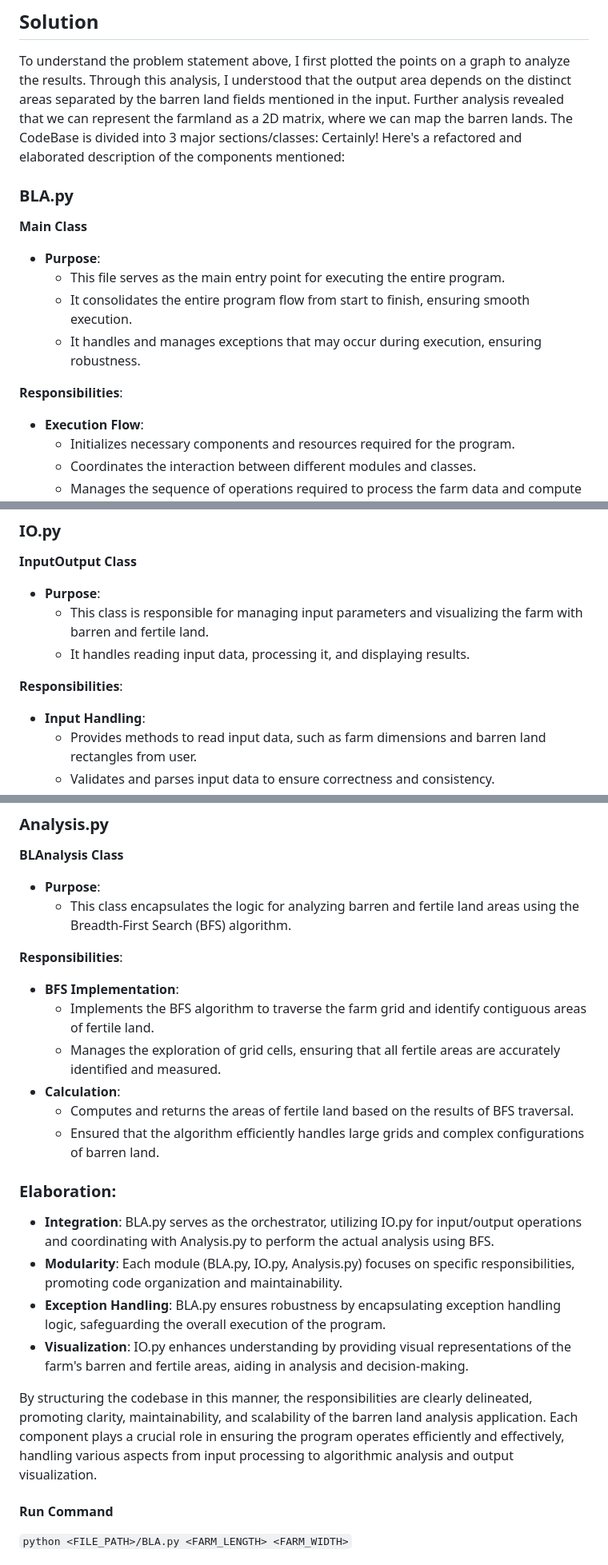
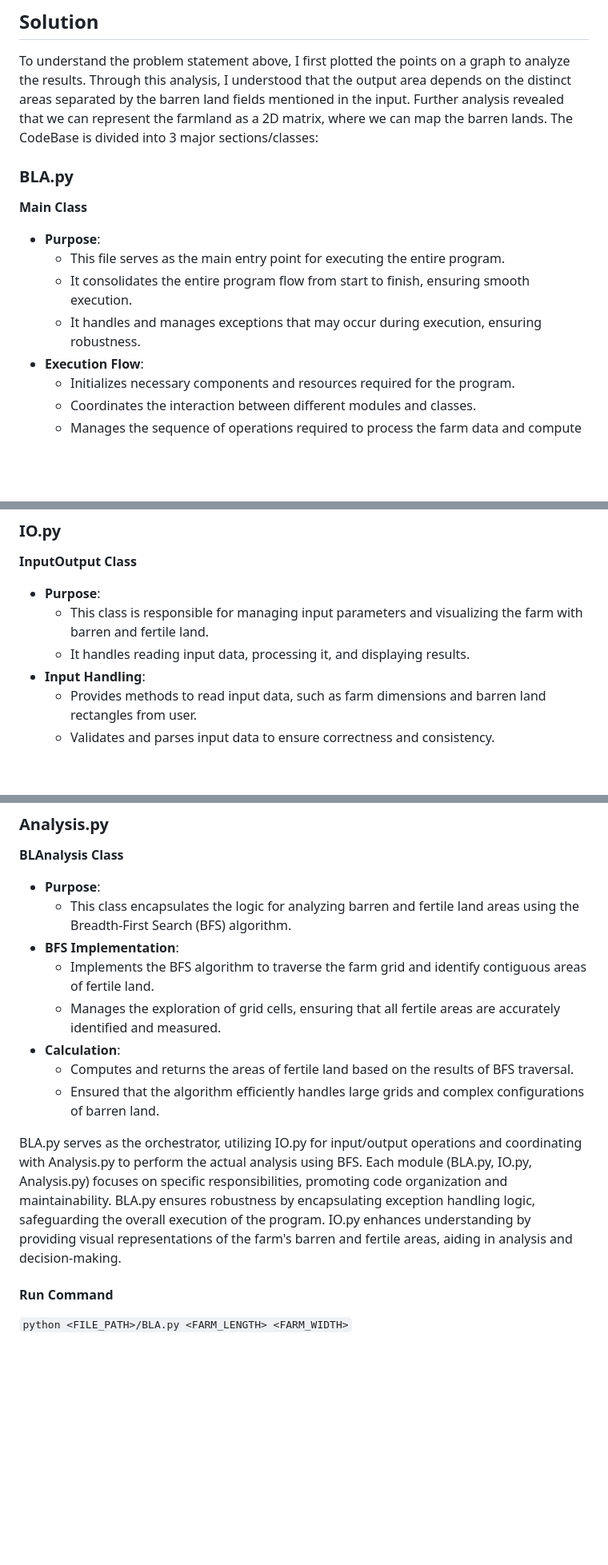
Before and after one commit to ManishaMatta/BarrenLandAnalysis, a Markdown page: README.md, 3 parts joined by grey strips. Shown: that part at 80% size. Drawn GitHub-style; blank space fills up the shorter version.

```diff
--- a/README.md
+++ b/README.md
@@ -23,7 +23,6 @@ To understand the problem statement above, I first plotted the points on a graph
 Through this analysis, I understood that the output area depends on the distinct areas separated by the barren land fields mentioned in the input.
 Further analysis revealed that we can represent the farmland as a 2D matrix, where we can map the barren lands.
 The CodeBase is divided into 3 major sections/classes:
-Certainly! Here's a refactored and elaborated description of the components mentioned:
 
 ### BLA.py
 
@@ -32,8 +31,6 @@ Certainly! Here's a refactored and elaborated description of the components ment
   - This file serves as the main entry point for executing the entire program.
   - It consolidates the entire program flow from start to finish, ensuring smooth execution.
   - It handles and manages exceptions that may occur during execution, ensuring robustness.
-
-**Responsibilities**:
 - **Execution Flow**:
   - Initializes necessary components and resources required for the program.
   - Coordinates the interaction between different modules and classes.
@@ -48,8 +45,6 @@ Certainly! Here's a refactored and elaborated description of the components ment
 - **Purpose**:
   - This class is responsible for managing input parameters and visualizing the farm with barren and fertile land.
   - It handles reading input data, processing it, and displaying results.
-
-**Responsibilities**:
 - **Input Handling**:
   - Provides methods to read input data, such as farm dimensions and barren land rectangles from user.
   - Validates and parses input data to ensure correctness and consistency.
@@ -62,8 +57,6 @@ Certainly! Here's a refactored and elaborated description of the components ment
 **BLAnalysis Class**
 - **Purpose**:
   - This class encapsulates the logic for analyzing barren and fertile land areas using the Breadth-First Search (BFS) algorithm.
-
-**Responsibilities**:
 - **BFS Implementation**:
   - Implements the BFS algorithm to traverse the farm grid and identify contiguous areas of fertile land.
   - Manages the exploration of grid cells, ensuring that all fertile areas are accurately identified and measured.
@@ -71,14 +64,8 @@ Certainly! Here's a refactored and elaborated description of the components ment
   - Computes and returns the areas of fertile land based on the results of BFS traversal.
   - Ensured that the algorithm efficiently handles large grids and complex configurations of barren land.
 
-### Elaboration:
+BLA.py serves as the orchestrator, utilizing IO.py for input/output operations and coordinating with Analysis.py to perform the actual analysis using BFS. Each module (BLA.py, IO.py, Analysis.py) focuses on specific responsibilities, promoting code organization and maintainability. BLA.py ensures robustness by encapsulating exception handling logic, safeguarding the overall execution of the program. IO.py enhances understanding by providing visual representations of the farm's barren and fertile areas, aiding in analysis and decision-making.
 
-- **Integration**: BLA.py serves as the orchestrator, utilizing IO.py for input/output operations and coordinating with Analysis.py to perform the actual analysis using BFS.
-- **Modularity**: Each module (BLA.py, IO.py, Analysis.py) focuses on specific responsibilities, promoting code organization and maintainability.
-- **Exception Handling**: BLA.py ensures robustness by encapsulating exception handling logic, safeguarding the overall execution of the program.
-- **Visualization**: IO.py enhances understanding by providing visual representations of the farm's barren and fertile areas, aiding in analysis and decision-making.
-
-By structuring the codebase in this manner, the responsibilities are clearly delineated, promoting clarity, maintainability, and scalability of the barren land analysis application. Each component plays a crucial role in ensuring the program operates efficiently and effectively, handling various aspects from input processing to algorithmic analysis and output visualization.
 #### Run Command
 `python <FILE_PATH>/BLA.py <FARM_LENGTH> <FARM_WIDTH>`
 
```
Also changed, not shown: other parts of README.md (+8 -8 lines).
